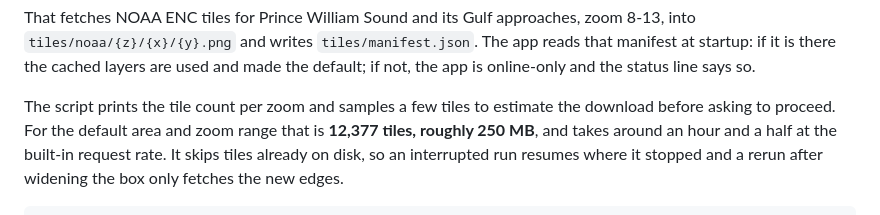
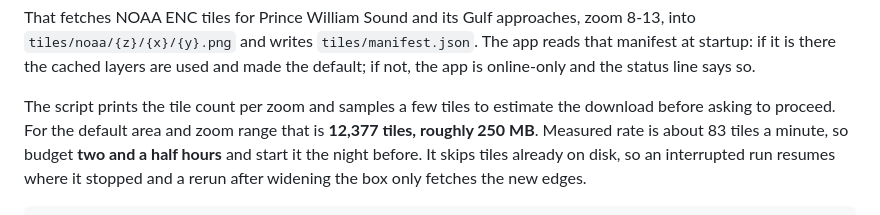
Before and after one commit to yarimitsu/survey_logger, a Markdown page: README.md, the part around the change. GitHub-like rendering.

Commit message:
Correct the tile fetch time estimate to the measured rate
Measured 83 tiles/minute against the NOAA service, so the full Prince
William Sound cache is about two and a half hours, not the hour and a half
first written.

```diff
--- a/README.md
+++ b/README.md
@@ -137,8 +137,8 @@ default; if not, the app is online-only and the status line says so.
 
 The script prints the tile count per zoom and samples a few tiles to estimate the
 download before asking to proceed. For the default area and zoom range that is
-**12,377 tiles, roughly 250 MB**, and takes around an hour and a half at the
-built-in request rate. It skips tiles already on disk, so an interrupted run
+**12,377 tiles, roughly 250 MB**. Measured rate is about 83 tiles a minute, so
+budget **two and a half hours** and start it the night before. It skips tiles already on disk, so an interrupted run
 resumes where it stopped and a rerun after widening the box only fetches the new
 edges.
 
```
